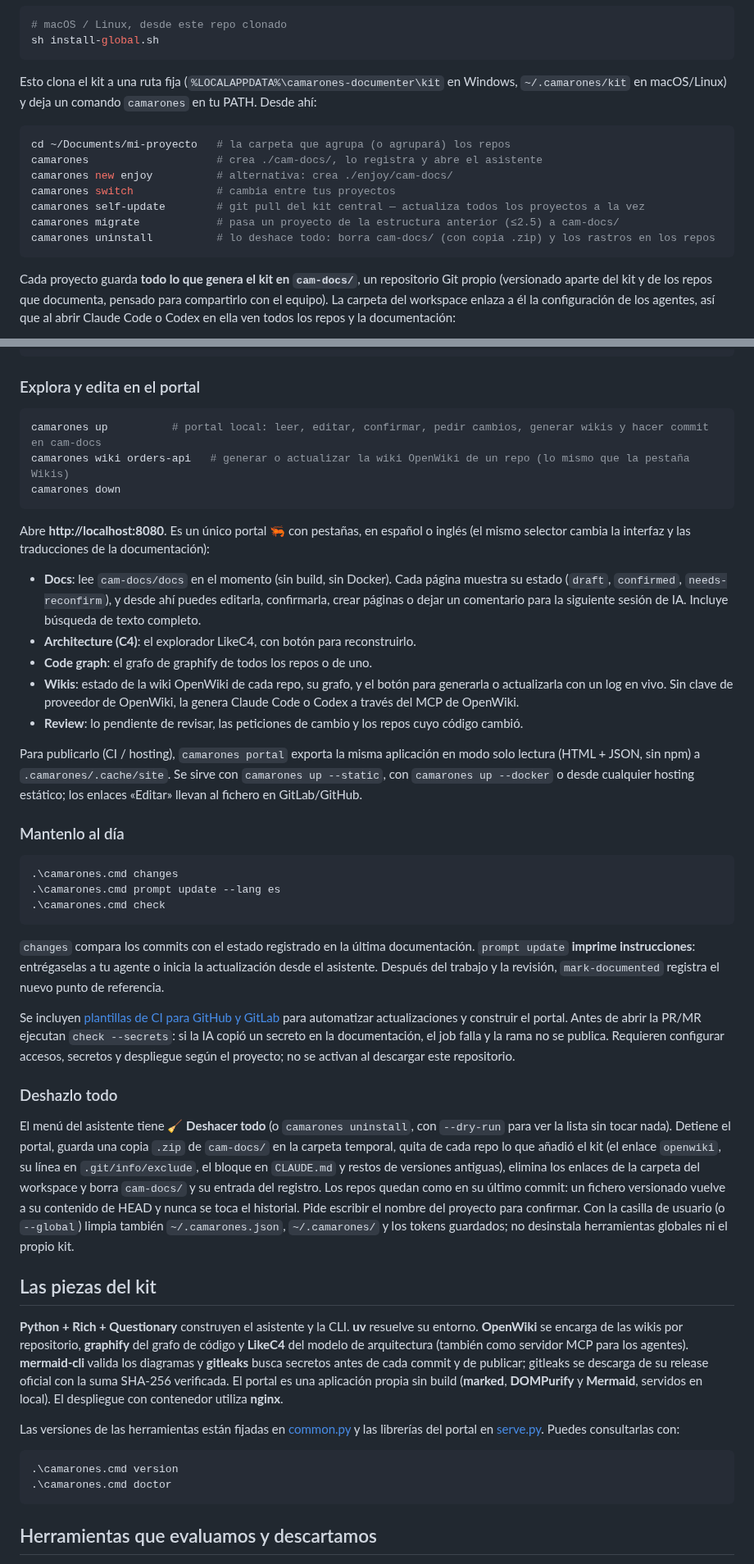
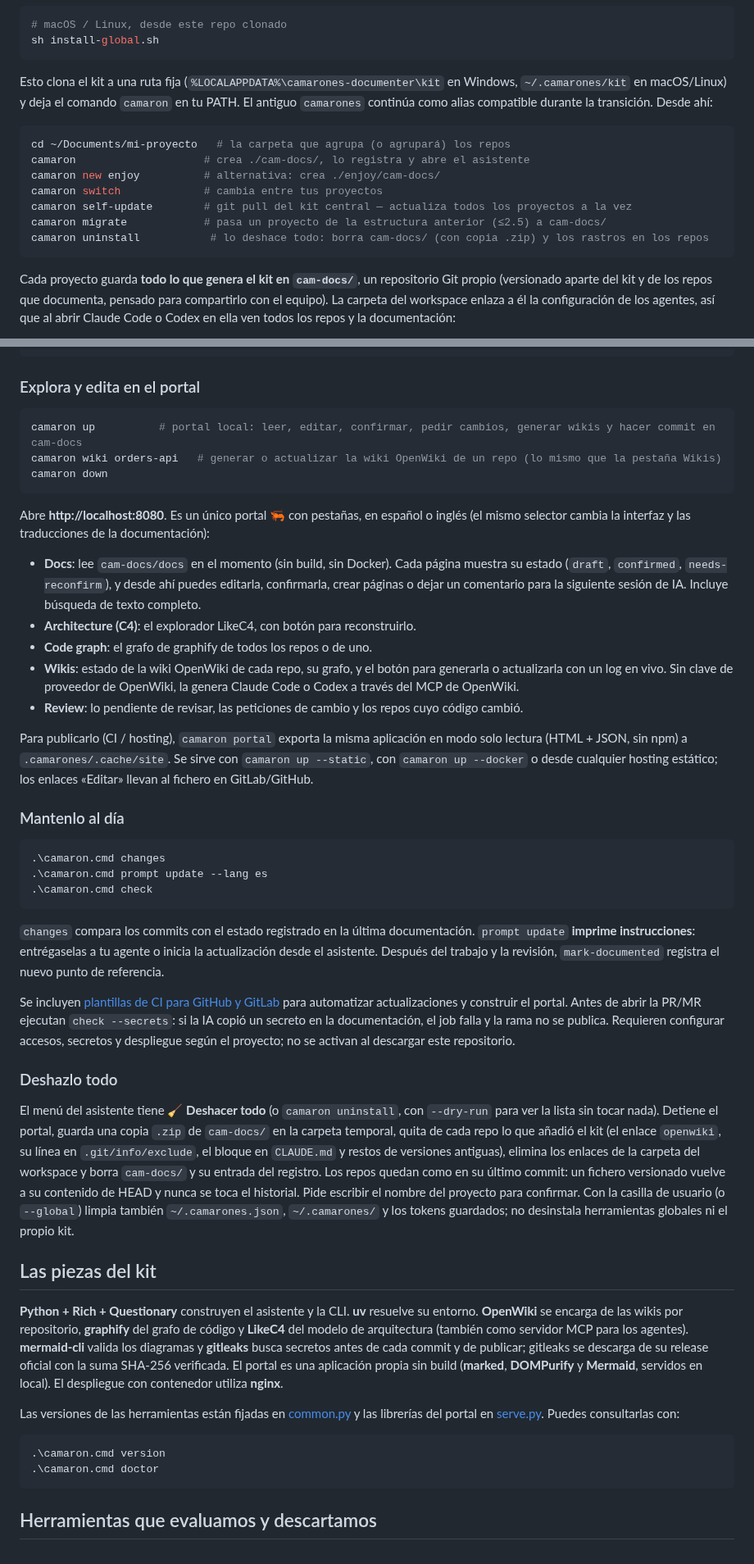
Before and after one commit to iandelu/camarones-documenter, a Markdown page: README.md, 2 parts joined by grey strips. Shown at 82% size. Drawn GitHub-style.

````diff
--- a/README.md
+++ b/README.md
@@ -103,16 +120,16 @@ El asistente comprueba los requisitos y permite elegir componentes. La primera i
 sh install-global.sh
 ```
 
-Esto clona el kit a una ruta fija (`%LOCALAPPDATA%\camarones-documenter\kit` en Windows, `~/.camarones/kit` en macOS/Linux) y deja un comando `camarones` en tu PATH. Desde ahí:
+Esto clona el kit a una ruta fija (`%LOCALAPPDATA%\camarones-documenter\kit` en Windows, `~/.camarones/kit` en macOS/Linux) y deja el comando `camaron` en tu PATH. El antiguo `camarones` continúa como alias compatible durante la transición. Desde ahí:
 
 ```sh
 cd ~/Documents/mi-proyecto   # la carpeta que agrupa (o agrupará) los repos
-camarones                    # crea ./cam-docs/, lo registra y abre el asistente
-camarones new enjoy          # alternativa: crea ./enjoy/cam-docs/
-camarones switch             # cambia entre tus proyectos
-camarones self-update        # git pull del kit central — actualiza todos los proyectos a la vez
-camarones migrate            # pasa un proyecto de la estructura anterior (≤2.5) a cam-docs/
-camarones uninstall          # lo deshace todo: borra cam-docs/ (con copia .zip) y los rastros en los repos
+camaron                    # crea ./cam-docs/, lo registra y abre el asistente
+camaron new enjoy          # alternativa: crea ./enjoy/cam-docs/
+camaron switch             # cambia entre tus proyectos
+camaron self-update        # git pull del kit central — actualiza todos los proyectos a la vez
+camaron migrate            # pasa un proyecto de la estructura anterior (≤2.5) a cam-docs/
+camaron uninstall           # lo deshace todo: borra cam-docs/ (con copia .zip) y los rastros en los repos
 ```
 
 Cada proyecto guarda **todo lo que genera el kit en `cam-docs/`**, un repositorio Git propio (versionado aparte del kit y de los repos que documenta, pensado para compartirlo con el equipo). La carpeta del workspace enlaza a él la configuración de los agentes, así que al abrir Claude Code o Codex en ella ven todos los repos y la documentación:
@@ -253,9 +270,9 @@ mi-proyecto/cam-docs/
 ### Explora y edita en el portal
 
 ```sh
-camarones up          # portal local: leer, editar, confirmar, pedir cambios, generar wikis y hacer commit en cam-docs
-camarones wiki orders-api   # generar o actualizar la wiki OpenWiki de un repo (lo mismo que la pestaña Wikis)
-camarones down
+camaron up          # portal local: leer, editar, confirmar, pedir cambios, generar wikis y hacer commit en cam-docs
+camaron wiki orders-api   # generar o actualizar la wiki OpenWiki de un repo (lo mismo que la pestaña Wikis)
+camaron down
 ```
 
 Abre **http://localhost:8080**. Es un único portal 🦐 con pestañas, en español o inglés (el mismo selector cambia la interfaz y las traducciones de la documentación):
@@ -266,14 +283,14 @@ Abre **http://localhost:8080**. Es un único portal 🦐 con pestañas, en espa
 - **Wikis**: estado de la wiki OpenWiki de cada repo, su grafo, y el botón para generarla o actualizarla con un log en vivo. Sin clave de proveedor de OpenWiki, la genera Claude Code o Codex a través del MCP de OpenWiki.
 - **Review**: lo pendiente de revisar, las peticiones de cambio y los repos cuyo código cambió.
 
-Para publicarlo (CI / hosting), `camarones portal` exporta la misma aplicación en modo solo lectura (HTML + JSON, sin npm) a `.camarones/.cache/site`. Se sirve con `camarones up --static`, con `camarones up --docker` o desde cualquier hosting estático; los enlaces «Editar» llevan al fichero en GitLab/GitHub.
+Para publicarlo (CI / hosting), `camaron portal` exporta la misma aplicación en modo solo lectura (HTML + JSON, sin npm) a `.camarones/.cache/site`. Se sirve con `camaron up --static`, con `camaron up --docker` o desde cualquier hosting estático; los enlaces «Editar» llevan al fichero en GitLab/GitHub.
 
 ### Mantenlo al día
 
 ```powershell
-.\camarones.cmd changes
-.\camarones.cmd prompt update --lang es
-.\camarones.cmd check
+.\camaron.cmd changes
+.\camaron.cmd prompt update --lang es
+.\camaron.cmd check
 ```
 
 `changes` compara los commits con el estado registrado en la última documentación. `prompt update` **imprime instrucciones**: entrégaselas a tu agente o inicia la actualización desde el asistente. Después del trabajo y la revisión, `mark-documented` registra el nuevo punto de referencia.
@@ -282,7 +299,7 @@ Se incluyen [plantillas de CI para GitHub y GitLab](.camarones/ci/) para automat
 
 ### Deshazlo todo
 
-El menú del asistente tiene **🧹 Deshacer todo** (o `camarones uninstall`, con `--dry-run` para ver la lista sin tocar nada). Detiene el portal, guarda una copia `.zip` de `cam-docs/` en la carpeta temporal, quita de cada repo lo que añadió el kit (el enlace `openwiki`, su línea en `.git/info/exclude`, el bloque en `CLAUDE.md` y restos de versiones antiguas), elimina los enlaces de la carpeta del workspace y borra `cam-docs/` y su entrada del registro. Los repos quedan como en su último commit: un fichero versionado vuelve a su contenido de HEAD y nunca se toca el historial. Pide escribir el nombre del proyecto para confirmar. Con la casilla de usuario (o `--global`) limpia también `~/.camarones.json`, `~/.camarones/` y los tokens guardados; no desinstala herramientas globales ni el propio kit.
+El menú del asistente tiene **🧹 Deshacer todo** (o `camaron uninstall`, con `--dry-run` para ver la lista sin tocar nada). Detiene el portal, guarda una copia `.zip` de `cam-docs/` en la carpeta temporal, quita de cada repo lo que añadió el kit (el enlace `openwiki`, su línea en `.git/info/exclude`, el bloque en `CLAUDE.md` y restos de versiones antiguas), elimina los enlaces de la carpeta del workspace y borra `cam-docs/` y su entrada del registro. Los repos quedan como en su último commit: un fichero versionado vuelve a su contenido de HEAD y nunca se toca el historial. Pide escribir el nombre del proyecto para confirmar. Con la casilla de usuario (o `--global`) limpia también `~/.camarones.json`, `~/.camarones/` y los tokens guardados; no desinstala herramientas globales ni el propio kit.
 
 ## Las piezas del kit
 
@@ -291,8 +308,8 @@ El menú del asistente tiene **🧹 Deshacer todo** (o `camarones uninstall`, co
 Las versiones de las herramientas están fijadas en [common.py](.camarones/lib/common.py) y las librerías del portal en [serve.py](.camarones/lib/serve.py). Puedes consultarlas con:
 
 ```powershell
-.\camarones.cmd version
-.\camarones.cmd doctor
+.\camaron.cmd version
+.\camaron.cmd doctor
 ```
 
 ## Herramientas que evaluamos y descartamos
````
Also changed, not shown: other parts of README.md (+45 -24 lines), AGENTS.md (+6 -0 lines), docs/research/ai-first-docs.md (added, +119 -0 lines), .github/media/portal-c4.png (added), .github/media/portal-docs.gif (added), .github/media/portal-docs.png (added), .github/media/portal-review.gif (added), .github/media/portal-review.png (added), 2 other files.
